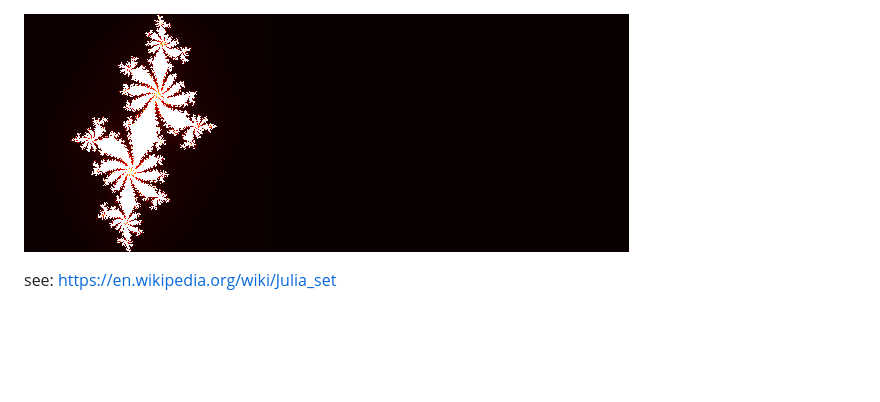
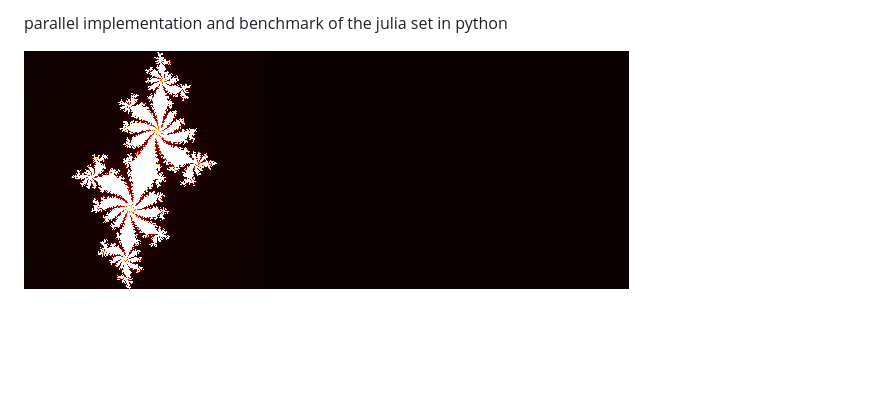
Before and after one commit to sueszli/julia.py, a Markdown page: README.md, the part around the change. Rendered like a GitHub page.

```diff
--- a/README.md
+++ b/README.md
@@ -1,6 +1,6 @@
+parallel implementation and benchmark of the julia set in python
+
 ![Julia Set](./assets/out.png)
-
-see: https://en.wikipedia.org/wiki/Julia_set
 
 <br><br><br>
 
```
